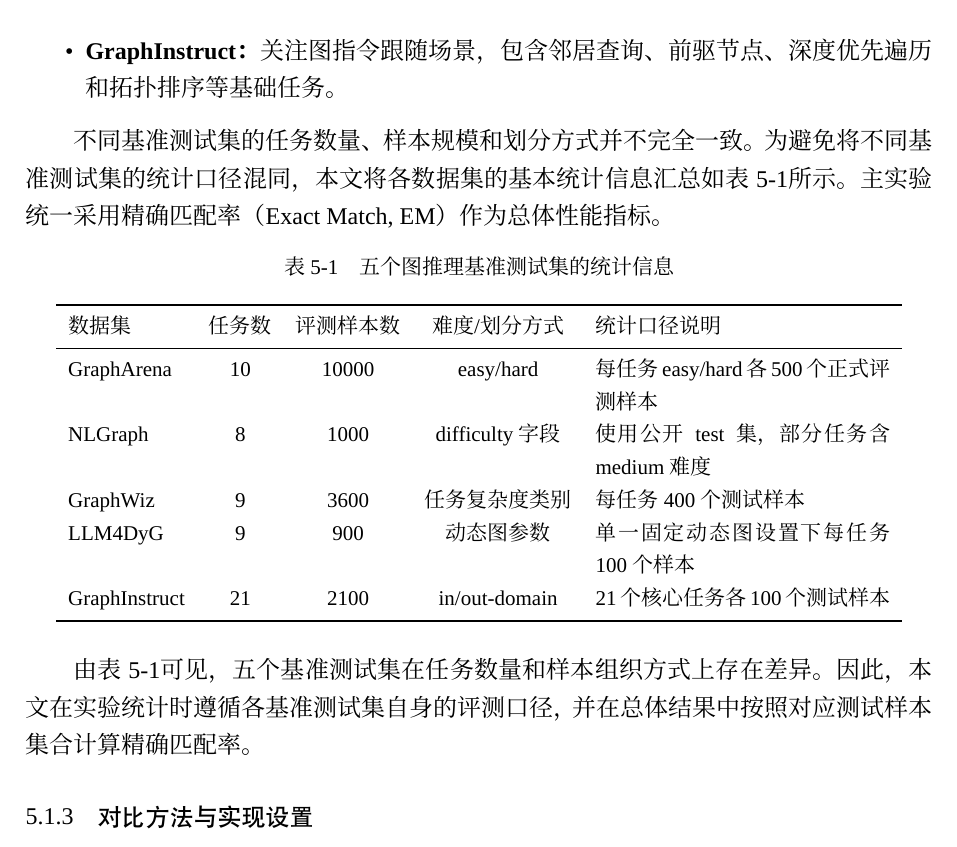
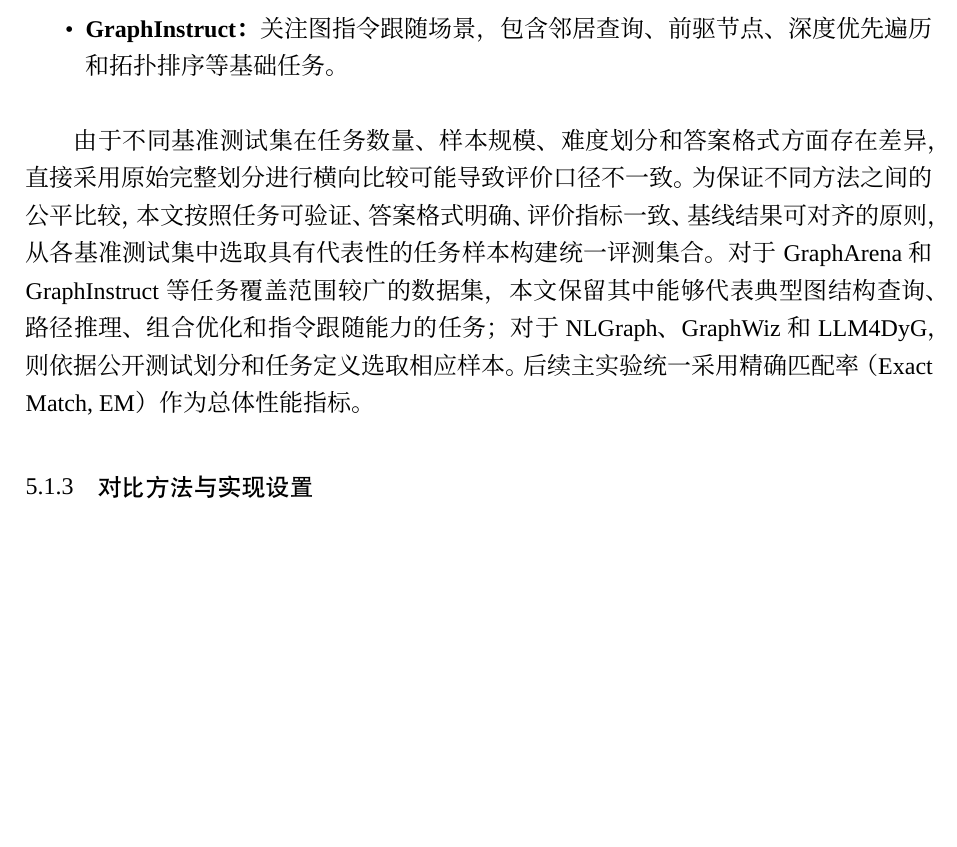
Before and after one commit to Hiddenweless/MyGraduationThesis, a LaTeX thesis (SEU-master-thesis-template-master/main.tex, which reads SEU-master-thesis-template-master/chapters/chapter5.tex): part of page 70 of 107, cut so that both start at the same text, the shorter picture padded with empty space. Compiled offline with XeLaTeX; a missing font is replaced by an installed copy or a similar font.

Commit message:
Auto-sync thesis after successful build

```diff
--- a/SEU-master-thesis-template-master/chapters/chapter5.tex
+++ b/SEU-master-thesis-template-master/chapters/chapter5.tex
@@ -28,27 +28,7 @@
     \item \textbf{GraphInstruct：} 关注图指令跟随场景，包含邻居查询、前驱节点、深度优先遍历和拓扑排序等基础任务。
 \end{itemize}
 
-不同基准测试集的任务数量、样本规模和划分方式并不完全一致。为避免将不同基准测试集的统计口径混同，本文将各数据集的基本统计信息汇总如表~\ref{tab:benchmark_statistics}所示。主实验统一采用精确匹配率（Exact Match, EM）作为总体性能指标。
-
-\begin{table}[htbp]
-\centering
-\small
-\caption{五个图推理基准测试集的统计信息}
-\label{tab:benchmark_statistics}
-\begin{tabular}{lccc p{5.2cm}}
-\toprule
-数据集 & 任务数 & 评测样本数 & 难度/划分方式 & 统计口径说明 \\
-\midrule
-GraphArena & 10 & 10000 & easy/hard & 每任务 easy/hard 各 500 个正式评测样本 \\
-NLGraph & 8 & 1000 & difficulty 字段 & 使用公开 test 集，部分任务含 medium 难度 \\
-GraphWiz & 9 & 3600 & 任务复杂度类别 & 每任务 400 个测试样本 \\
-LLM4DyG & 9 & 900 & 动态图参数 & 单一固定动态图设置下每任务 100 个样本 \\
-GraphInstruct & 21 & 2100 & in/out-domain & 21 个核心任务各 100 个测试样本 \\
-\bottomrule
-\end{tabular}
-\end{table}
-
-由表~\ref{tab:benchmark_statistics}可见，五个基准测试集在任务数量和样本组织方式上存在差异。因此，本文在实验统计时遵循各基准测试集自身的评测口径，并在总体结果中按照对应测试样本集合计算精确匹配率。
+由于不同基准测试集在任务数量、样本规模、难度划分和答案格式方面存在差异，直接采用原始完整划分进行横向比较可能导致评价口径不一致。为保证不同方法之间的公平比较，本文按照任务可验证、答案格式明确、评价指标一致、基线结果可对齐的原则，从各基准测试集中选取具有代表性的任务样本构建统一评测集合。对于 GraphArena 和 GraphInstruct 等任务覆盖范围较广的数据集，本文保留其中能够代表典型图结构查询、路径推理、组合优化和指令跟随能力的任务；对于 NLGraph、GraphWiz 和 LLM4DyG，则依据公开测试划分和任务定义选取相应样本。后续主实验统一采用精确匹配率（Exact Match, EM）作为总体性能指标。
 
 \subsection{对比方法与实现设置}
 
```
Also changed, not shown: SEU-master-thesis-template-master/chapters/chapter5.tex (2 more changed lines).
